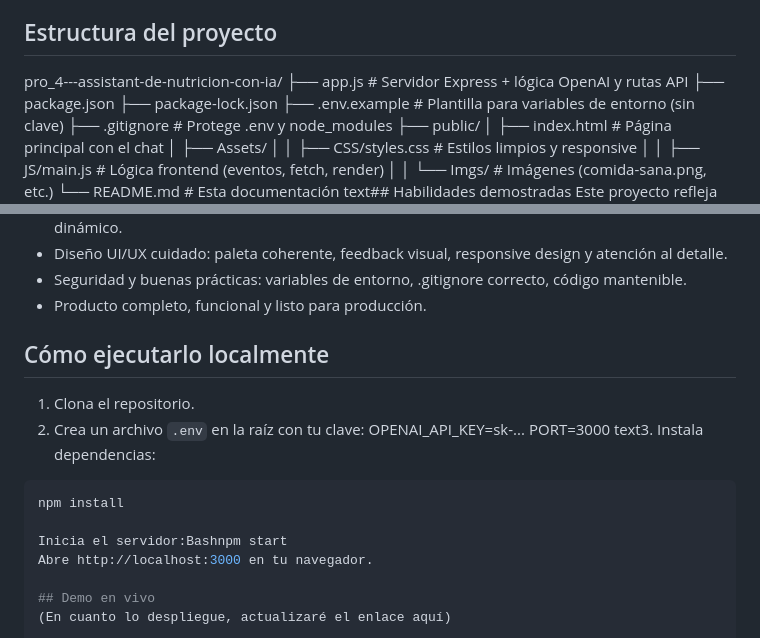
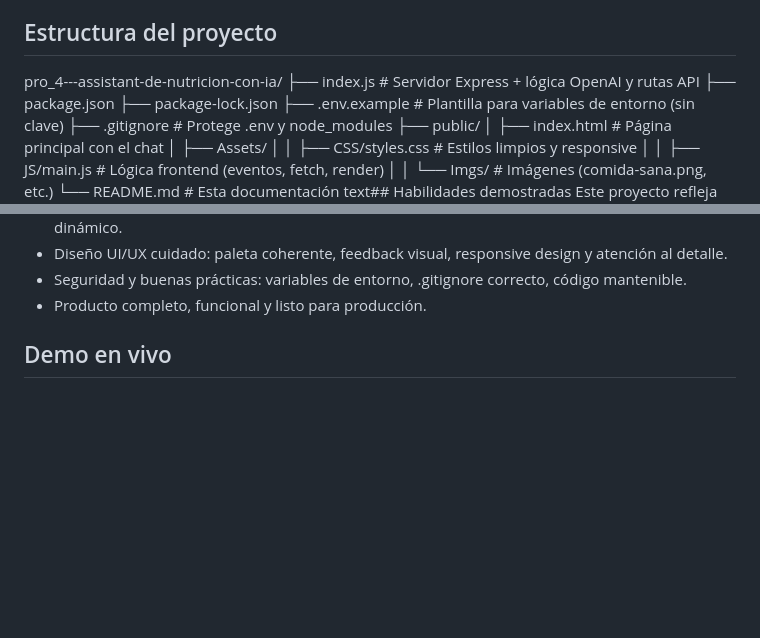
Before and after one commit to JesusBustos12/Assistant-de-nutrici-n-, a Markdown page: README.MD, 2 parts joined by grey strips. GitHub-like rendering; blank space fills up the shorter version.

````diff
--- a/README.MD
+++ b/README.MD
@@ -47,7 +47,7 @@ Como desarrollador autodidacta, creé este proyecto para:
 
 ## Estructura del proyecto
 pro_4---assistant-de-nutricion-con-ia/
-├── app.js                    # Servidor Express + lógica OpenAI y rutas API
+├── index.js                    # Servidor Express + lógica OpenAI y rutas API
 ├── package.json
 ├── package-lock.json
 ├── .env.example              # Plantilla para variables de entorno (sin clave)
@@ -68,18 +68,6 @@ Este proyecto refleja competencias reales de un Junior Full-Stack listo para apo
 - Diseño UI/UX cuidado: paleta coherente, feedback visual, responsive design y atención al detalle.
 - Seguridad y buenas prácticas: variables de entorno, .gitignore correcto, código mantenible.
 - Producto completo, funcional y listo para producción.
-
-## Cómo ejecutarlo localmente
-1. Clona el repositorio.
-2. Crea un archivo `.env` en la raíz con tu clave:
-OPENAI_API_KEY=sk-...
-PORT=3000
-text3. Instala dependencias:
-```bash
-npm install
-
-Inicia el servidor:Bashnpm start
-Abre http://localhost:3000 en tu navegador.
 
 ## Demo en vivo
 (En cuanto lo despliegue, actualizaré el enlace aquí)
````
Also changed, not shown: other parts of README.MD (+1 -0 lines).
